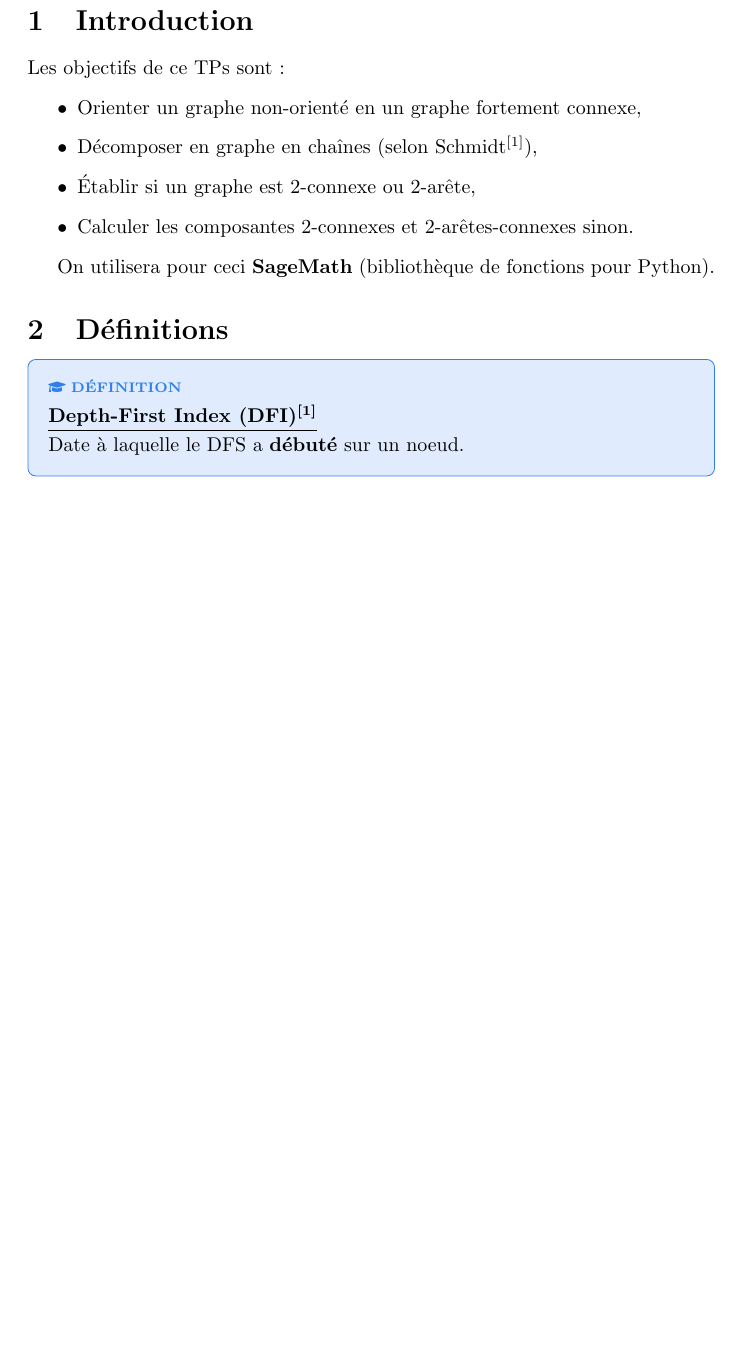
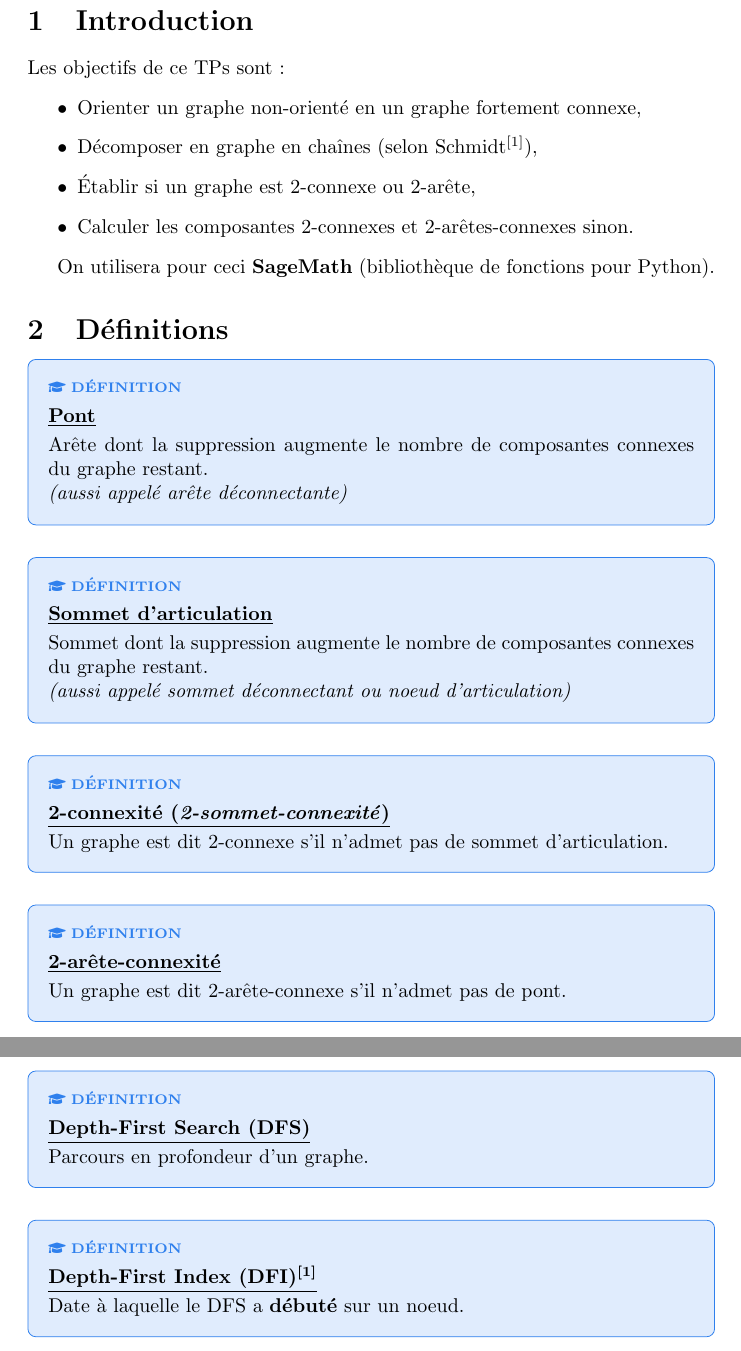
Before and after one commit to Ab2nour/orientate-undirected-graph, a LaTeX document (rapport.tex): part of page 2 of 2 before the commit and two parts of pages 2 and 3 of 3 after it, the two joined at a grey line, cut so that both start at the same text, the shorter picture padded with empty space. Compiled offline with pdfLaTeX.

Commit message:
Update rapport.tex

```diff
--- a/rapport.tex
+++ b/rapport.tex
@@ -89,6 +89,48 @@ On utilisera pour ceci \textbf{SageMath} (bibliothèque de fonctions pour Python
 \begin{definition}
 { \scriptsize \textcolor{definition}{\faIcon{graduation-cap} \textbf{DÉFINITION}}}
 \vspace{3px}
+\\ \underline{\textbf{Pont}}
+\vspace{2.5px}
+\\ Arête dont la suppression augmente le nombre de composantes connexes du graphe restant.%
+\\ \textit{(aussi appelé arête déconnectante)}
+\end{definition}
+
+\begin{definition}
+{ \scriptsize \textcolor{definition}{\faIcon{graduation-cap} \textbf{DÉFINITION}}}
+\vspace{3px}
+\\ \underline{\textbf{Sommet d'articulation}}
+\vspace{2.5px}
+\\ Sommet dont la suppression augmente le nombre de composantes connexes du graphe restant.%
+\\ \textit{(aussi appelé sommet déconnectant ou noeud d'articulation)}
+\end{definition}
+
+\begin{definition}
+{ \scriptsize \textcolor{definition}{\faIcon{graduation-cap} \textbf{DÉFINITION}}}
+\vspace{3px}
+\\ \underline{\textbf{2-connexité (\textit{2-sommet-connexité})}}
+\vspace{2.5px}
+\\ Un graphe est dit 2-connexe s'il n'admet pas de sommet d'articulation.
+\end{definition}
+
+\begin{definition}
+{ \scriptsize \textcolor{definition}{\faIcon{graduation-cap} \textbf{DÉFINITION}}}
+\vspace{3px}
+\\ \underline{\textbf{2-arête-connexité}}
+\vspace{2.5px}
+\\ Un graphe est dit 2-arête-connexe s'il n'admet pas de pont.
+\end{definition}
+
+\begin{definition}
+{ \scriptsize \textcolor{definition}{\faIcon{graduation-cap} \textbf{DÉFINITION}}}
+\vspace{3px}
+\\ \underline{\textbf{Depth-First Search (DFS)}}
+\vspace{2.5px}
+\\ Parcours en profondeur d'un graphe.
+\end{definition}
+
+\begin{definition}
+{ \scriptsize \textcolor{definition}{\faIcon{graduation-cap} \textbf{DÉFINITION}}}
+\vspace{3px}
 \\ \underline{\textbf{Depth-First Index (DFI)$^\text{\cite{schmidt}}$}}
 \vspace{2.5px}
 \\ Date à laquelle le DFS a \textbf{débuté} sur un noeud.
```
